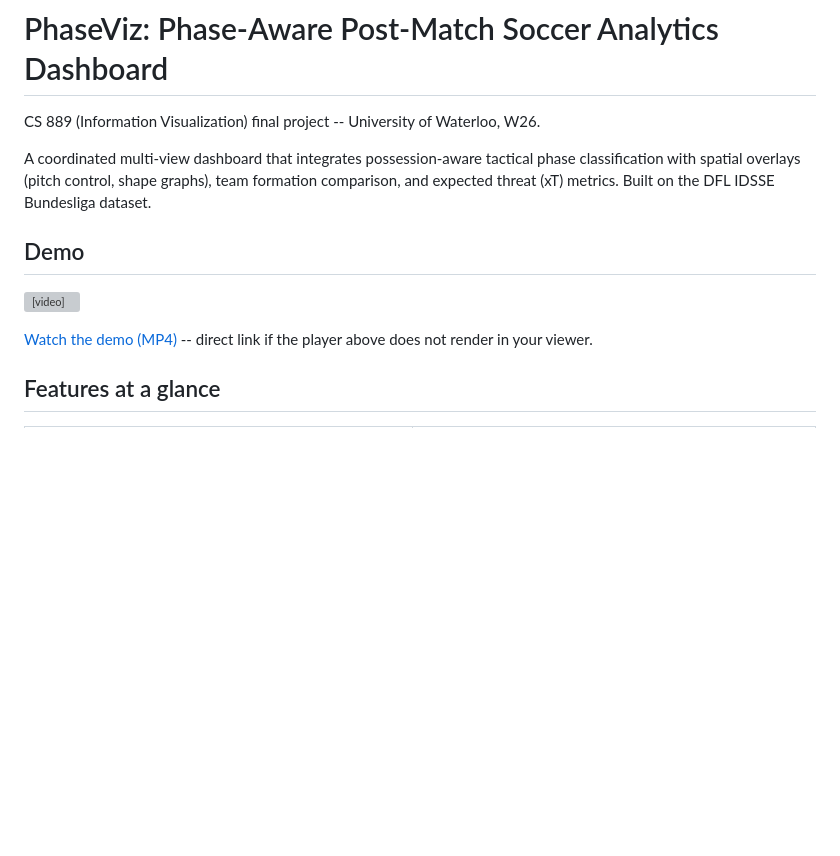
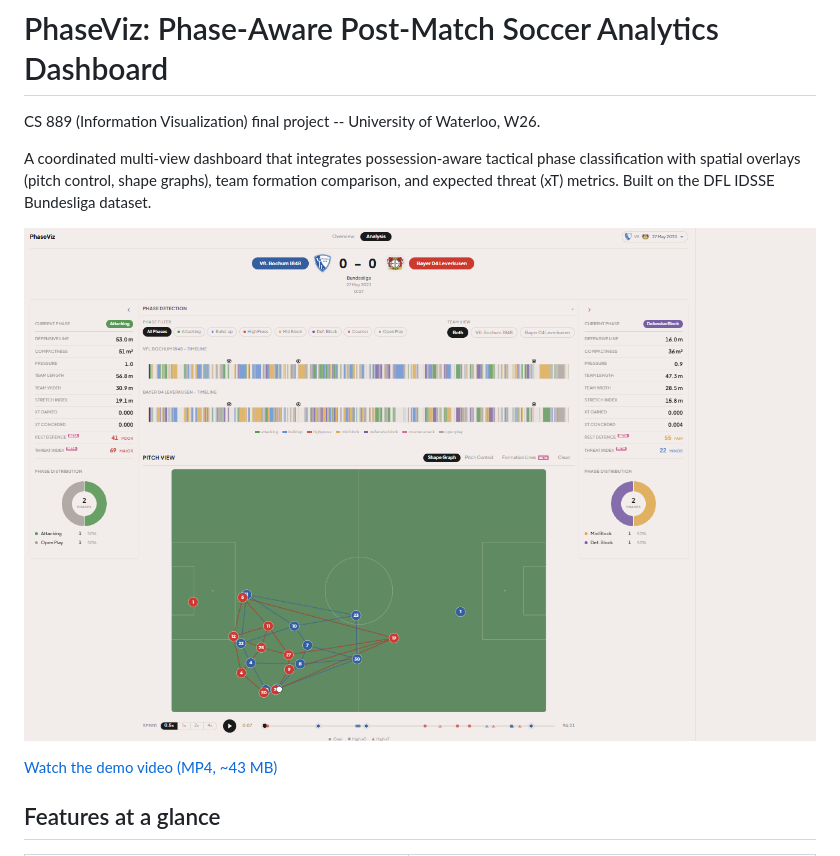
Before and after one commit to oankit/match-phase-viz, a Markdown page: README.md, the part around one of its changes. GitHub-like rendering; pictures changed too: docs/media/hero.png (added); blank space fills up the shorter version; grey boxes are pictures that could not be loaded.

```diff
--- a/README.md
+++ b/README.md
@@ -4,11 +4,9 @@ CS 889 (Information Visualization) final project -- University of Waterloo, W26.
 
 A coordinated multi-view dashboard that integrates possession-aware tactical phase classification with spatial overlays (pitch control, shape graphs), team formation comparison, and expected threat (xT) metrics. Built on the DFL IDSSE Bundesliga dataset.
 
-## Demo
+![PhaseViz dashboard](docs/media/hero.png)
 
-<video src="docs/media/demo.mp4" controls width="720"></video>
-
-[Watch the demo (MP4)](docs/media/demo.mp4) -- direct link if the player above does not render in your viewer.
+[Watch the demo video (MP4, ~43 MB)](docs/media/demo.mp4)
 
 ## Features at a glance
 
```
Also changed, not shown: other parts of README.md (+7 -0 lines), docs/media/formation-lines.png (added), docs/media/momentum-xg.png (added), docs/media/player-contributions.png (added).
